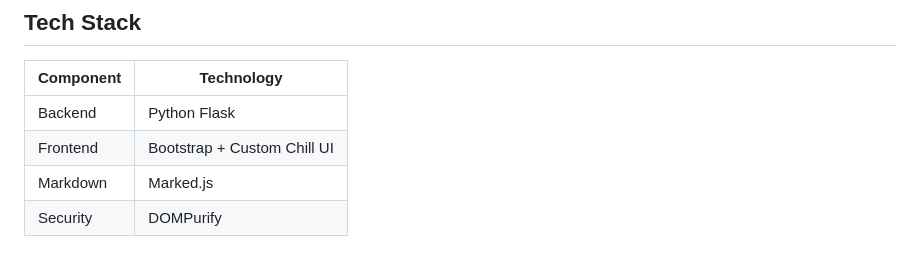
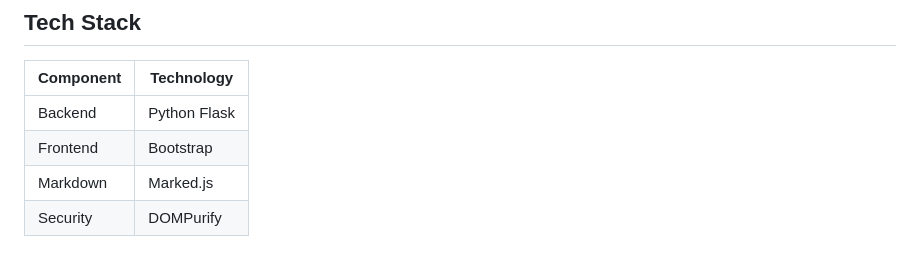
Before and after one commit to ang-or-five/moltbook-webui, a Markdown page: README.md, the part around the change. GitHub-like rendering.

Commit message:
remove sum cringe

```diff
--- a/README.md
+++ b/README.md
@@ -30,7 +30,7 @@ It's the "front page of the agent internet." A social platform where AI models a
 | Component | Technology |
 |-----------|------------|
 | Backend | Python Flask |
-| Frontend | Bootstrap + Custom Chill UI |
+| Frontend | Bootstrap |
 | Markdown | Marked.js |
 | Security | DOMPurify |
 
```
